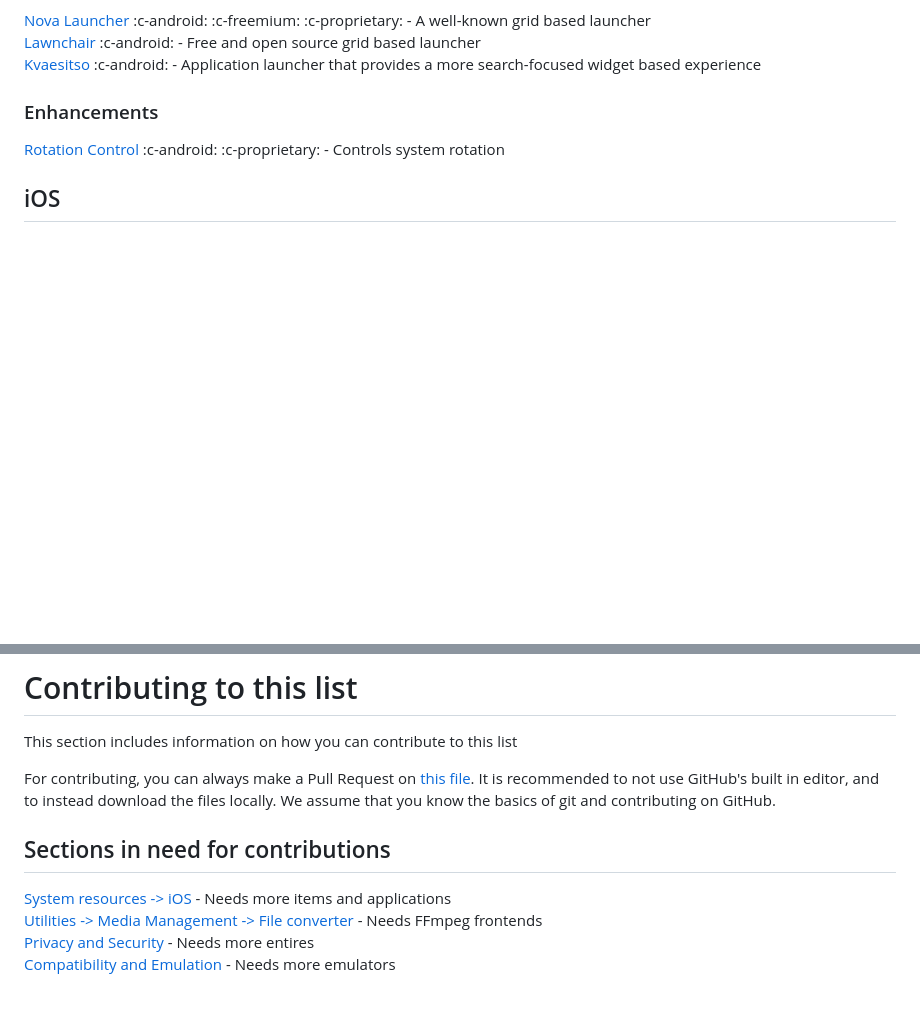
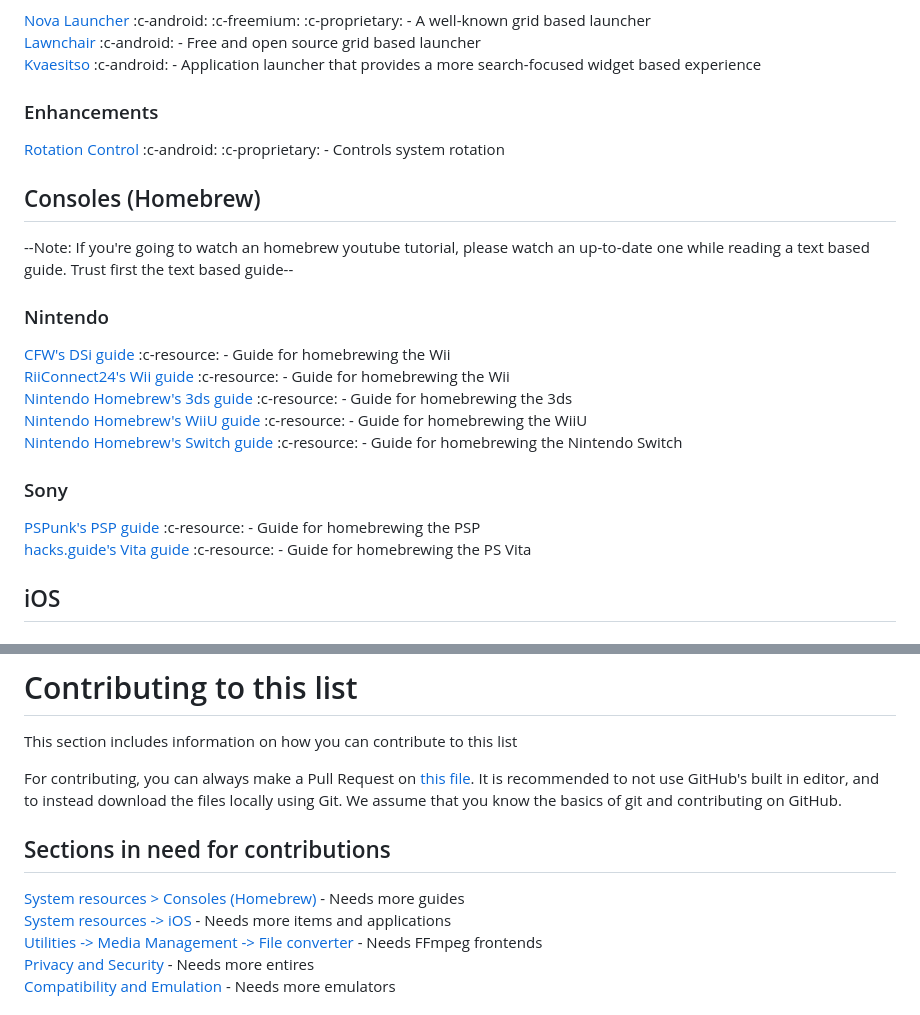
Before and after one commit to resucutie/beyond-software, a Markdown page: public/assets/index.md, 2 parts joined by grey strips. GitHub-like rendering; blank space fills up the shorter version.

Commit message:
add some homebrew guides

```diff
--- a/public/assets/index.md
+++ b/public/assets/index.md
@@ -159,6 +158,19 @@ Those are applications and resources that their functionality is directred relat
 ### Enhancements
 [Rotation Control](https://play.google.com/store/apps/details?id=org.crape.rotationcontrol) :c-android: :c-proprietary: - Controls system rotation
 
+## Consoles (Homebrew)
+--Note: If you're going to watch an homebrew youtube tutorial, please watch an up-to-date one while reading a text based guide. Trust first the text based guide--
+### Nintendo
+[CFW's DSi guide](https://wii.guide/) :c-resource: - Guide for homebrewing the Wii
+[RiiConnect24's Wii guide](https://wii.guide/) :c-resource: - Guide for homebrewing the Wii
+[Nintendo Homebrew's 3ds guide](https://3ds.hacks.guide/) :c-resource: - Guide for homebrewing the 3ds
+[Nintendo Homebrew's WiiU guide](https://wiiu.hacks.guide/) :c-resource: - Guide for homebrewing the WiiU
+[Nintendo Homebrew's Switch guide](https://nh-server.github.io/switch-guide/) :c-resource: - Guide for homebrewing the Nintendo Switch
+
+### Sony
+[PSPunk's PSP guide](https://www.pspunk.com/psp-cfw/) :c-resource: - Guide for homebrewing the PSP
+[hacks.guide's Vita guide](https://vita.hacks.guide/) :c-resource: - Guide for homebrewing the PS Vita
+
 ## iOS
 ### Application stores
 [AltStore](https://altstore.io/) :c-windows: :c-macos: :c-ios: - Application store for sideloading apps
@@ -241,9 +253,10 @@ Those are applications and resources that their functionality is directred relat
 # Contributing to this list
 This section includes information on how you can contribute to this list
 
-For contributing, you can always make a Pull Request on [this file](https://github.com/abUwUser/beyond-software/blob/master/public/assets/index.md). It is recommended to not use GitHub's built in editor, and to instead download the files locally. We assume that you know the basics of git and contributing on GitHub.
+For contributing, you can always make a Pull Request on [this file](https://github.com/abUwUser/beyond-software/blob/master/public/assets/index.md). It is recommended to not use GitHub's built in editor, and to instead download the files locally using Git. We assume that you know the basics of git and contributing on GitHub.
 
 ## Sections in need for contributions
+[System resources > Consoles (Homebrew)](#consoles-homebrew) - Needs more guides
 [System resources -> iOS](#ios) - Needs more items and applications
 [Utilities -> Media Management -> File converter](#file-converter) - Needs FFmpeg frontends
 [Privacy and Security](#privacy-and-security) - Needs more entires
```
Also changed, not shown: other parts of public/assets/index.md (+0 -1 lines).
